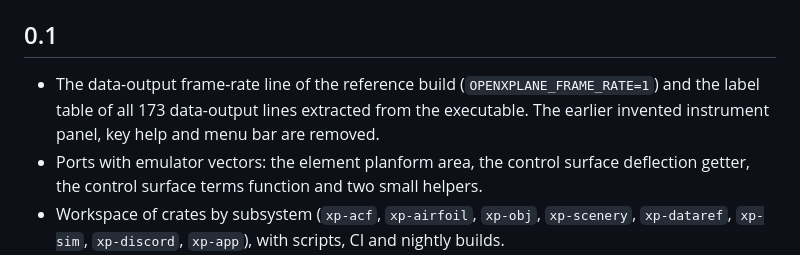
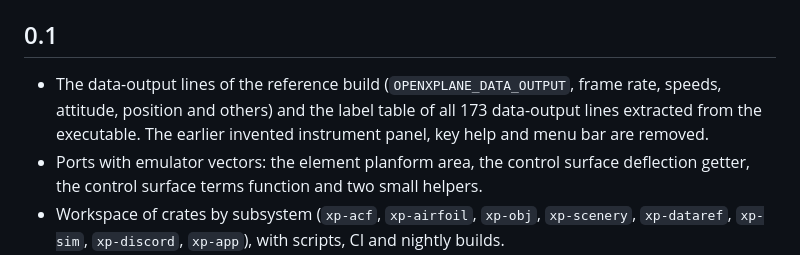
Before and after one commit to OpenXPlane/openXplane, a Markdown page: CHANGELOG.md, the part around the change. Rendered like a GitHub page.

```diff
--- a/CHANGELOG.md
+++ b/CHANGELOG.md
@@ -4,7 +4,7 @@ All notable changes. The newest is first. Versions are `MAJOR.MINOR.COMMITS` (se
 
 ## 0.1
 
-- The data-output frame-rate line of the reference build (`OPENXPLANE_FRAME_RATE=1`) and the label table of all 173 data-output lines extracted from the executable. The earlier invented instrument panel, key help and menu bar are removed.
+- The data-output lines of the reference build (`OPENXPLANE_DATA_OUTPUT`, frame rate, speeds, attitude, position and others) and the label table of all 173 data-output lines extracted from the executable. The earlier invented instrument panel, key help and menu bar are removed.
 - Ports with emulator vectors: the element planform area, the control surface deflection getter, the control surface terms function and two small helpers.
 - Workspace of crates by subsystem (`xp-acf`, `xp-airfoil`, `xp-obj`, `xp-scenery`, `xp-dataref`, `xp-sim`,
   `xp-discord`, `xp-app`), with scripts, CI and nightly builds.
```
Also changed, not shown: README.md (+1 -1 lines), research/DATA_OUTPUT.md (+4 -2 lines), site/assets/gallery/ui-frame-rate.jpg, 4 other files.
